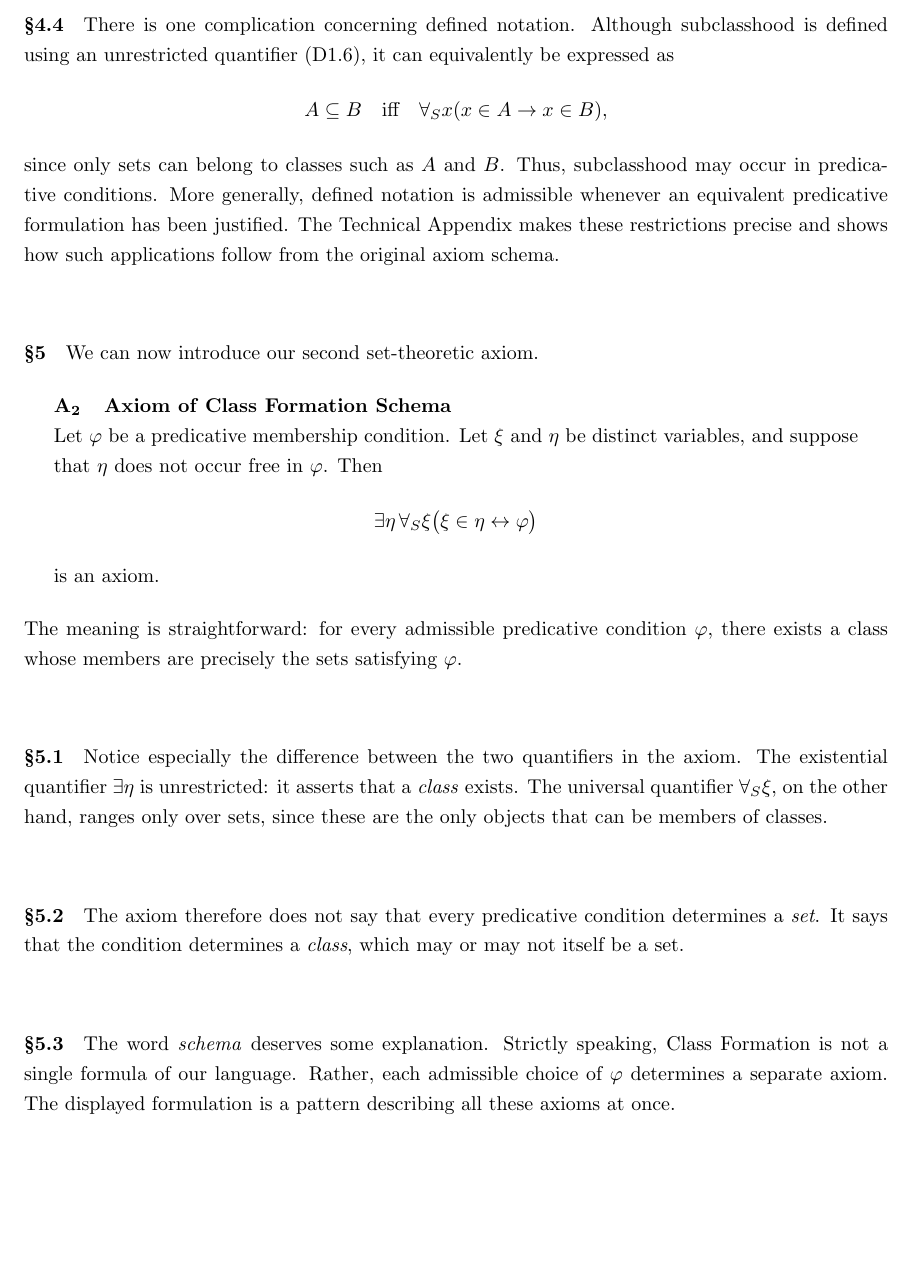
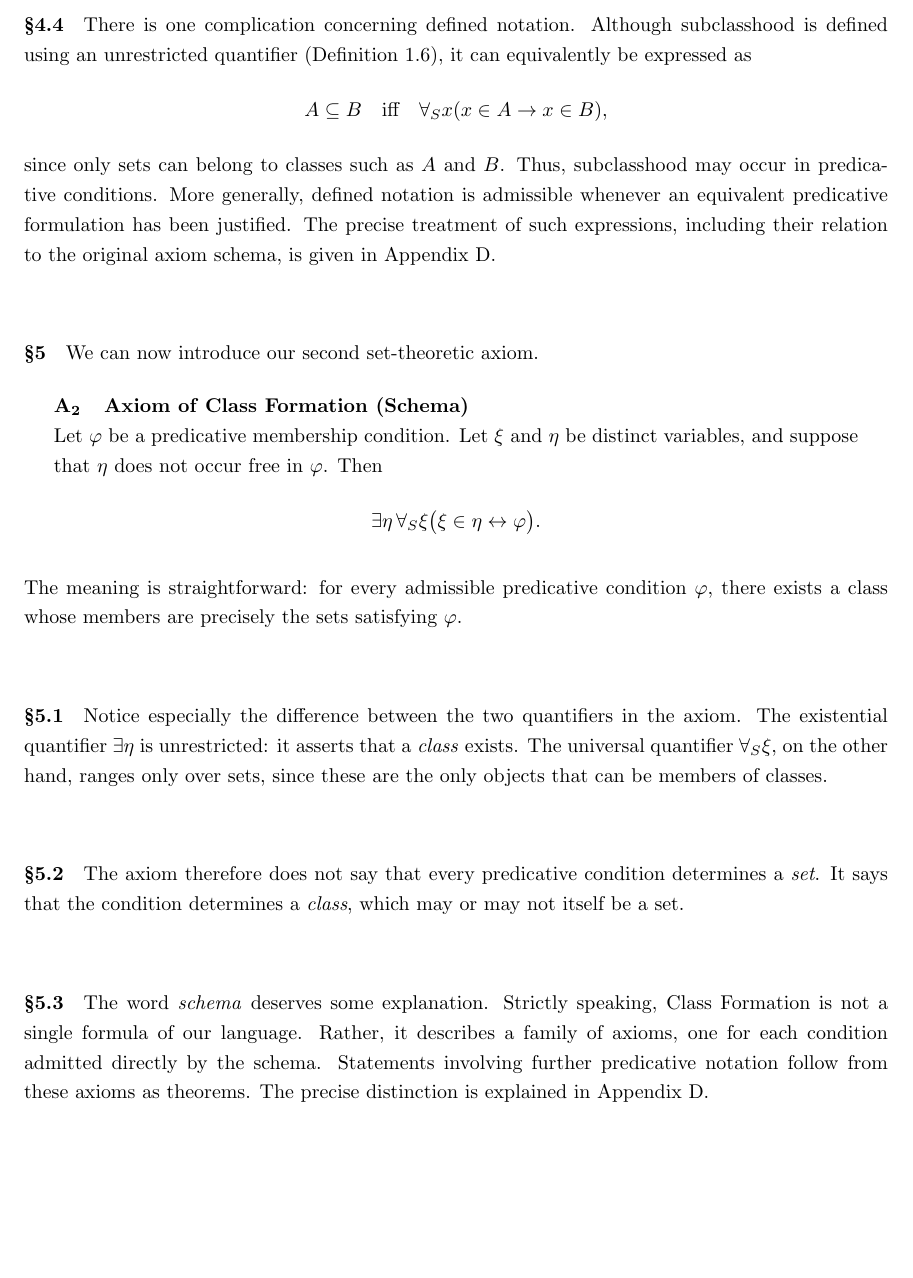
Before and after one commit to StephenMyller/STCH---Interactive, a LaTeX document (main.tex, which reads Chapters/01-NBG/04-class-formation.tex): part of page 20 of 41, cut so that both start at the same text, the shorter picture padded with empty space. Compiled offline with pdfLaTeX.

Commit message:
Updates from Overleaf

```diff
--- a/Chapters/01-NBG/04-class-formation.tex
+++ b/Chapters/01-NBG/04-class-formation.tex
@@ -227,21 +227,23 @@ The same problem arises with
 \]
 which asserts the existence of a class other than \(A\) containing \(x\). Here, the unrestricted existential quantifier makes the condition non-predicative as written.
 
+
 \nbgpara{4.4}{}
-There is one complication concerning defined notation. Although subclasshood is defined using an unrestricted quantifier (D\ref{def:subclass}), it can equivalently be expressed as
+There is one complication concerning defined notation. Although subclasshood is defined using an unrestricted quantifier (Definition~\ref{def:subclass}), it can equivalently be expressed as
 \[
 A\subseteq B
 \quad\text{iff}\quad
 \forall_S x(x\in A\to x\in B),
 \]
-since only sets can belong to classes such as $A$ and $B$. Thus, subclasshood may occur in predicative conditions. More generally, defined notation is admissible whenever an equivalent predicative formulation has been justified. The Technical Appendix makes these restrictions precise and shows how such applications follow from the original axiom schema.
+since only sets can belong to classes such as $A$ and $B$. Thus, subclasshood may occur in predicative conditions. More generally, defined notation is admissible whenever an equivalent predicative formulation has been justified. The precise treatment of such expressions, including their relation to the original axiom schema, is given in \hyperref[sec:technical-class-formation]{Appendix~\ref*{sec:technical-class-formation}}.
+
 
 
 
 \nbgpara{5}{}
 We can now introduce our second set-theoretic axiom.
 
-\begin{axiom}[\textbf{\hspace{-0.12cm}Class Formation Schema}]
+\begin{axiom}[\textbf{\hspace{-0.12cm}Class Formation (Schema)}]
 \label{ax:class-formation}
 Let \(\varphi\) be a predicative membership condition. Let \(\xi\) and \(\eta\) be distinct variables, and suppose that \(\eta\) does not occur free in \(\varphi\). Then
 \[
@@ -251,9 +253,10 @@ Let \(\varphi\) be a predicative membership condition. Let \(\xi\) and \(\eta\)
 \xi\in\eta
 \leftrightarrow
 \varphi
-\bigr)
+\bigr).
 \]
-is an axiom.
+
+
 \end{axiom}
 
 The meaning is straightforward: for every admissible predicative condition \(\varphi\), there exists a class whose members are precisely the sets satisfying \(\varphi\).
@@ -262,9 +265,13 @@ The meaning is straightforward: for every admissible predicative condition \(\va
 
 \nbgpara{5.2}{} The axiom therefore does not say that every predicative condition determines a \textit{set}. It says that the condition determines a \textit{class}, which may or may not itself be a set.
 
-\nbgpara{5.3}{} The word \textit{schema} deserves some explanation. Strictly speaking, Class Formation is not a single formula of our language. Rather, each admissible choice of \(\varphi\) determines a separate axiom. The displayed formulation is a pattern describing all these axioms at once.
 
-\nbgpara{5.4}{} In Gentzen derivations, an instance of Class Formation may be introduced without premises:
+\nbgpara{5.3}{}
+The word \textit{schema} deserves some explanation. Strictly speaking, Class Formation is not a single formula of our language. Rather, it describes a family of axioms, one for each condition admitted directly by the schema. Statements involving further predicative notation follow from these axioms as theorems. The precise distinction is explained in \hyperref[sec:technical-class-formation]{Appendix~\ref*{sec:technical-class-formation}}.
+
+\nbgpara{5.4}{}
+In Gentzen derivations, a direct instance of Class Formation may be introduced without premises:
+
 
 \begin{prooftree}
     \AxiomC{}
```
Also changed, not shown: Chapters/00-Technical-Reference/class-formation.tex (+2 -5 lines), Chapters/00-Technical-Reference/rules.tex (+1 -1 lines), Chapters/01-NBG/01-sets-and-proper-classes.tex (+1 -1 lines), Chapters/01-NBG/04-class-formation.tex (2 more changed lines).
